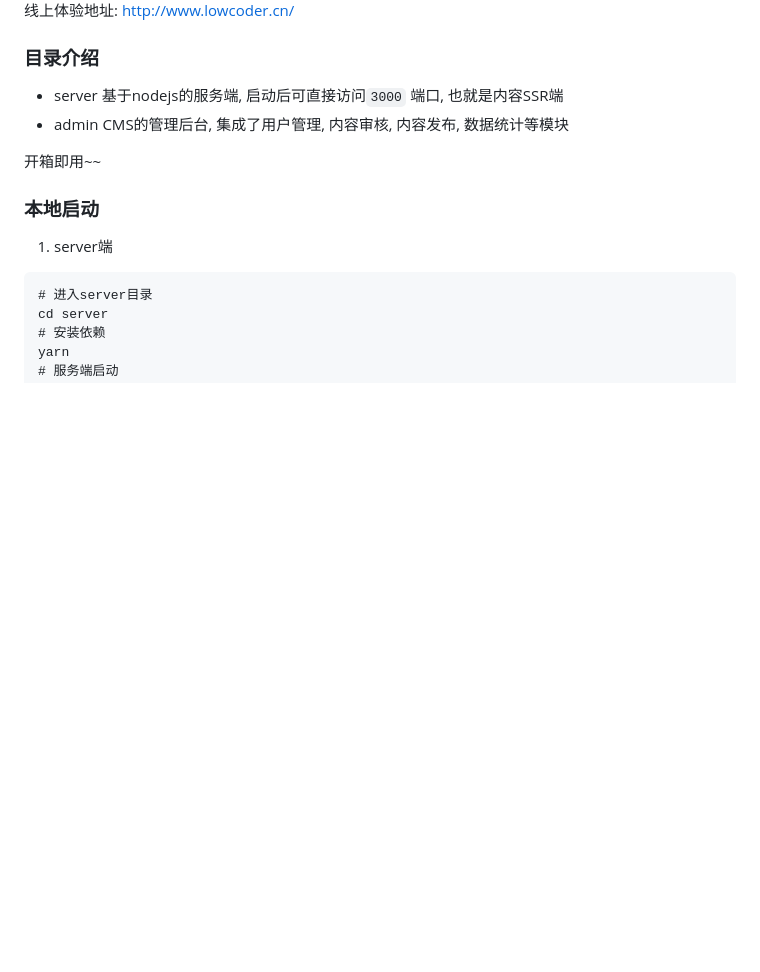
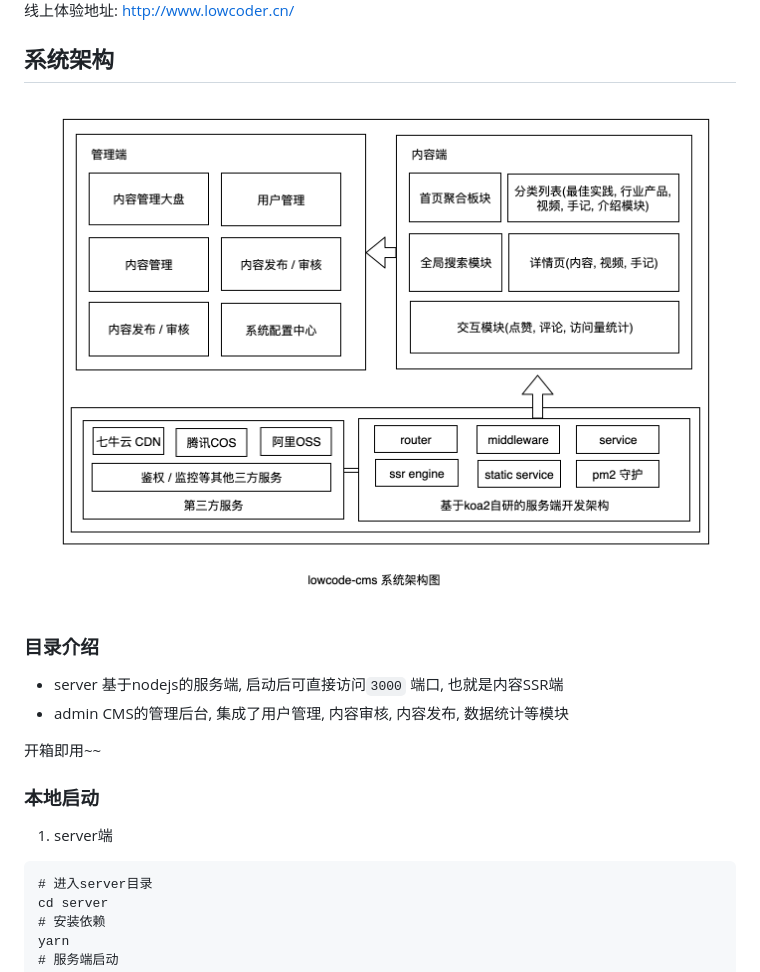
Before and after one commit to MrXujiang/lowcode-cms, a Markdown page: README.md, the part around the change. GitHub-like rendering; pictures changed too: lld.png (added); blank space fills up the shorter version.

Commit message:
:new: add system frame

```diff
--- a/README.md
+++ b/README.md
@@ -4,6 +4,10 @@
 <img src="./lowcode.png" width="100%" />
 
 线上体验地址: http://www.lowcoder.cn/
+
+## 系统架构
+
+<img src="./lld.png" width="100%" />
 
 ### 目录介绍
 
```
Also changed, not shown: 1 other file.
